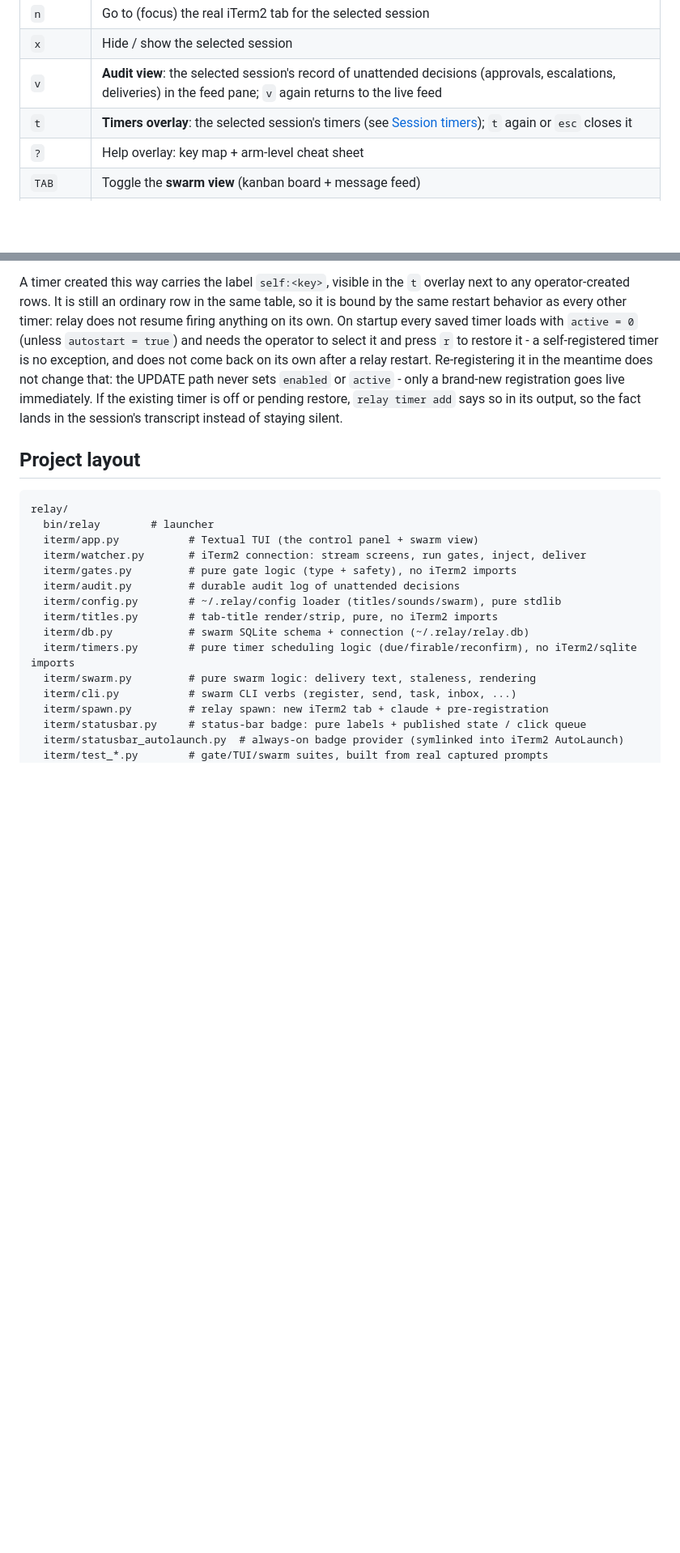
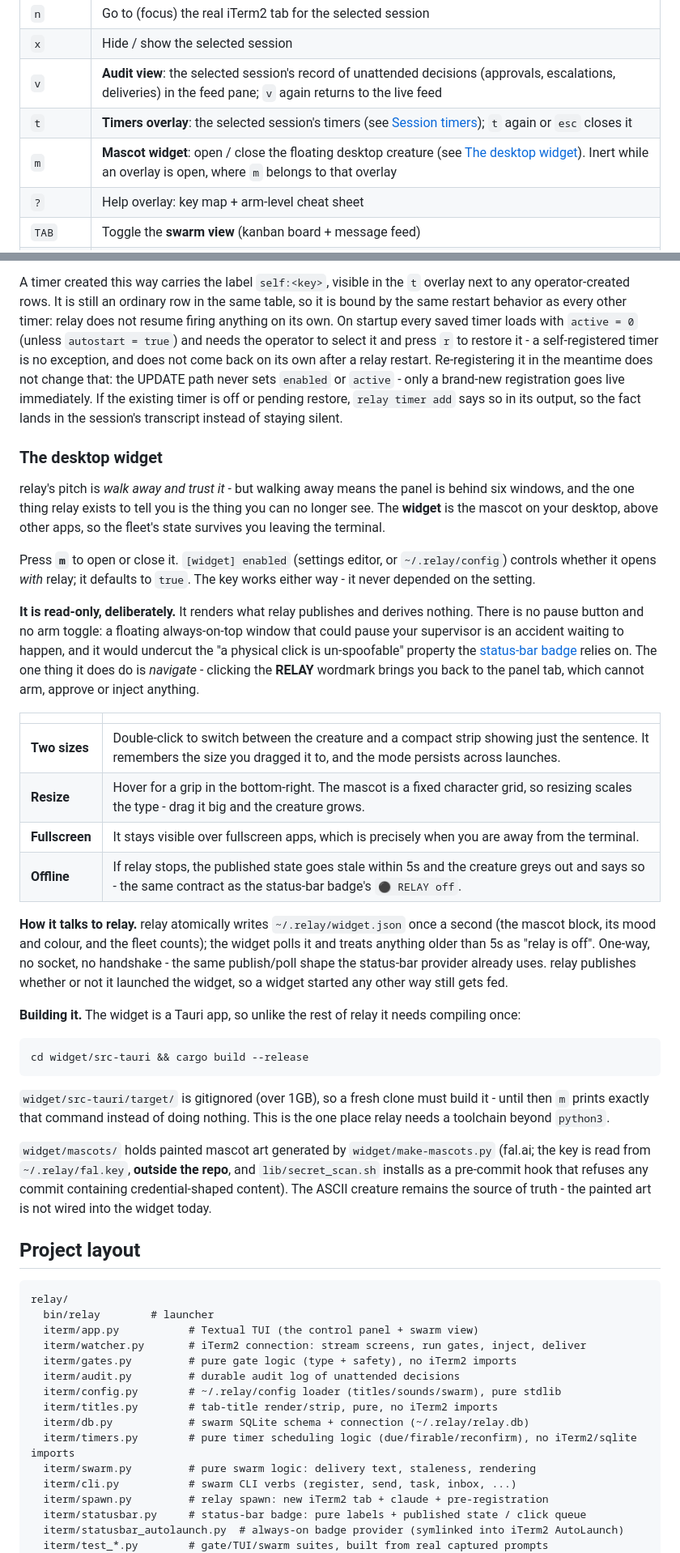
Before and after one commit to maciejgrabek/relay, a Markdown page: README.md, 2 parts joined by grey strips. Shown at 81% size. Rendered like a GitHub page; blank space fills up the shorter version.

Commit message:
docs: the desktop widget, and correct the one-process claim
The widget shipped with zero README coverage. Adds a section under session
timers: what it is, m to toggle, [widget] enabled defaulting true, the two
sizes, the read-only contract and why (a floating always-on-top window that
could pause your supervisor is an accident waiting to happen), the publish/poll
contract, and the cargo build step.

Corrects two things that were now false or ambiguous:

- 'tool on === TUI open; quit === everything stops' still holds, but a second
  process exists now, so the text says so plainly: relay starts the widget and
  kills it on quit, and the widget only ever reads. Also corrects 'one durable
  audit log, the only file it writes' - there are also the swarm DB and the two
  published-state files.
- The main keymap had no m at all, while its only m was the timers overlay's
  mode key. Both are now listed, with a note that the global binding is inert
  while an overlay owns the key.

States plainly that the painted art in widget/mascots/ is not wired into the
widget today, so nobody finds it later and assumes it is broken.

````diff
--- a/README.md
+++ b/README.md
@@ -216,6 +223,7 @@ can't silently auto-approve.)
 | `x` | Hide / show the selected session |
 | `v` | **Audit view**: the selected session's record of unattended decisions (approvals, escalations, deliveries) in the feed pane; `v` again returns to the live feed |
 | `t` | **Timers overlay**: the selected session's timers (see [Session timers](#session-timers)); `t` again or `esc` closes it |
+| `m` | **Mascot widget**: open / close the floating desktop creature (see [The desktop widget](#the-desktop-widget)). Inert while an overlay is open, where `m` belongs to that overlay |
 | `?` | Help overlay: key map + arm-level cheat sheet |
 | `TAB` | Toggle the **swarm view** (kanban board + message feed) |
 | `R` `R` | **Press twice:** restore dead workers (respawn in their workdir) |
@@ -1092,6 +1100,57 @@ immediately. If the existing timer is off or pending restore, `relay timer
 add` says so in its output, so the fact lands in the session's transcript
 instead of staying silent.
 
+### The desktop widget
+
+relay's pitch is *walk away and trust it* - but walking away means the panel is
+behind six windows, and the one thing relay exists to tell you is the thing you
+can no longer see. The **widget** is the mascot on your desktop, above other
+apps, so the fleet's state survives you leaving the terminal.
+
+Press **`m`** to open or close it. `[widget] enabled` (settings editor, or
+`~/.relay/config`) controls whether it opens *with* relay; it defaults to
+`true`. The key works either way - it never depended on the setting.
+
+**It is read-only, deliberately.** It renders what relay publishes and derives
+nothing. There is no pause button and no arm toggle: a floating always-on-top
+window that could pause your supervisor is an accident waiting to happen, and it
+would undercut the "a physical click is un-spoofable" property the
+[status-bar badge](#iterm2-status-bar-arm-badge) relies on. The one thing it
+does do is *navigate* - clicking the **RELAY** wordmark brings you back to the
+panel tab, which cannot arm, approve or inject anything.
+
+| | |
+| --- | --- |
+| **Two sizes** | Double-click to switch between the creature and a compact strip showing just the sentence. It remembers the size you dragged it to, and the mode persists across launches. |
+| **Resize** | Hover for a grip in the bottom-right. The mascot is a fixed character grid, so resizing scales the type - drag it big and the creature grows. |
+| **Fullscreen** | It stays visible over fullscreen apps, which is precisely when you are away from the terminal. |
+| **Offline** | If relay stops, the published state goes stale within 5s and the creature greys out and says so - the same contract as the status-bar badge's `⚫ RELAY off`. |
+
+**How it talks to relay.** relay atomically writes `~/.relay/widget.json` once a
+second (the mascot block, its mood and colour, and the fleet counts); the widget
+polls it and treats anything older than 5s as "relay is off". One-way, no
+socket, no handshake - the same publish/poll shape the status-bar provider
+already uses. relay publishes whether or not it launched the widget, so a
+widget started any other way still gets fed.
+
+**Building it.** The widget is a Tauri app, so unlike the rest of relay it needs
+compiling once:
+
+```bash
+cd widget/src-tauri && cargo build --release
+```
+
+`widget/src-tauri/target/` is gitignored (over 1GB), so a fresh clone must build
+it - until then `m` prints exactly that command instead of doing nothing. This
+is the one place relay needs a toolchain beyond `python3`.
+
+`widget/mascots/` holds painted mascot art generated by
+`widget/make-mascots.py` (fal.ai; the key is read from `~/.relay/fal.key`,
+**outside the repo**, and `lib/secret_scan.sh` installs as a pre-commit hook
+that refuses any commit containing credential-shaped content). The ASCII
+creature remains the source of truth - the painted art is not wired into the
+widget today.
+
 ## Project layout
 
 ```
````
Also changed, not shown: other parts of README.md (+9 -2 lines).
